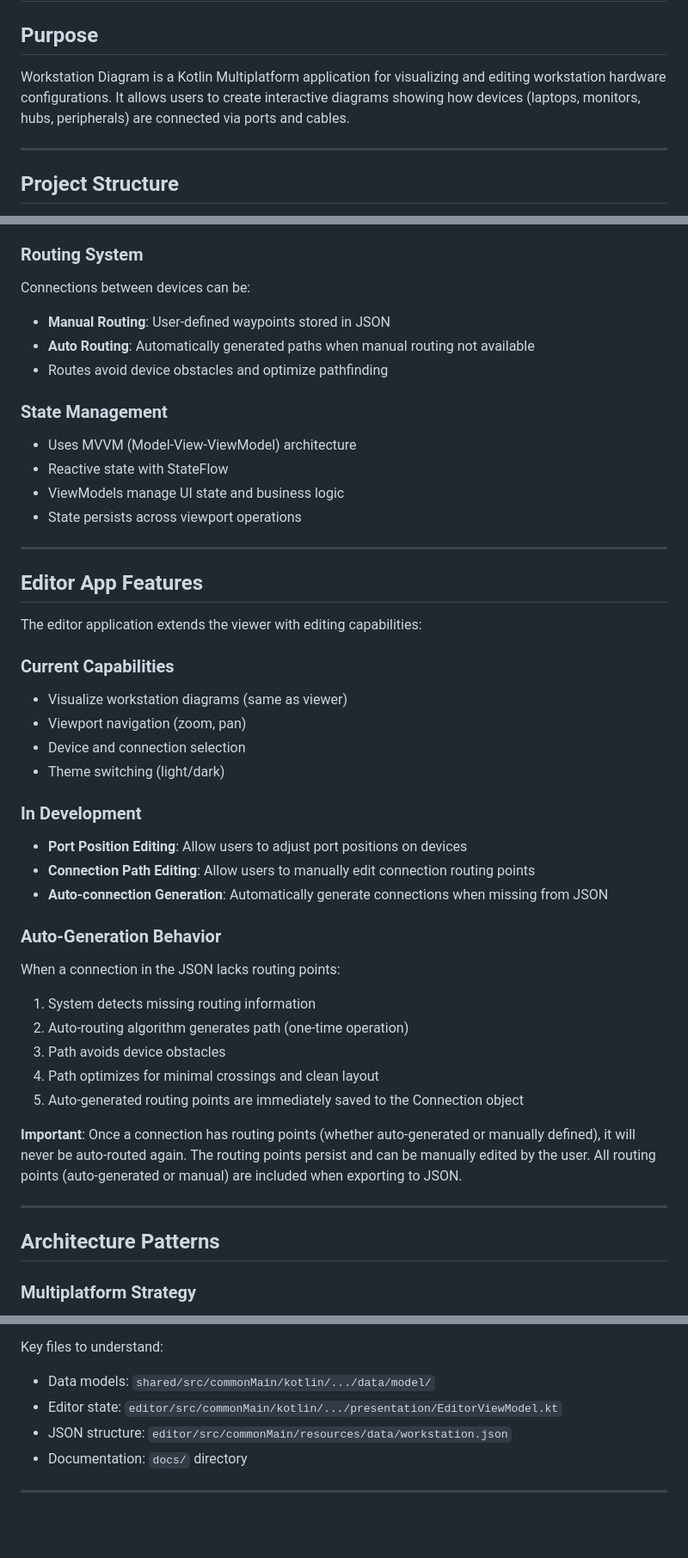
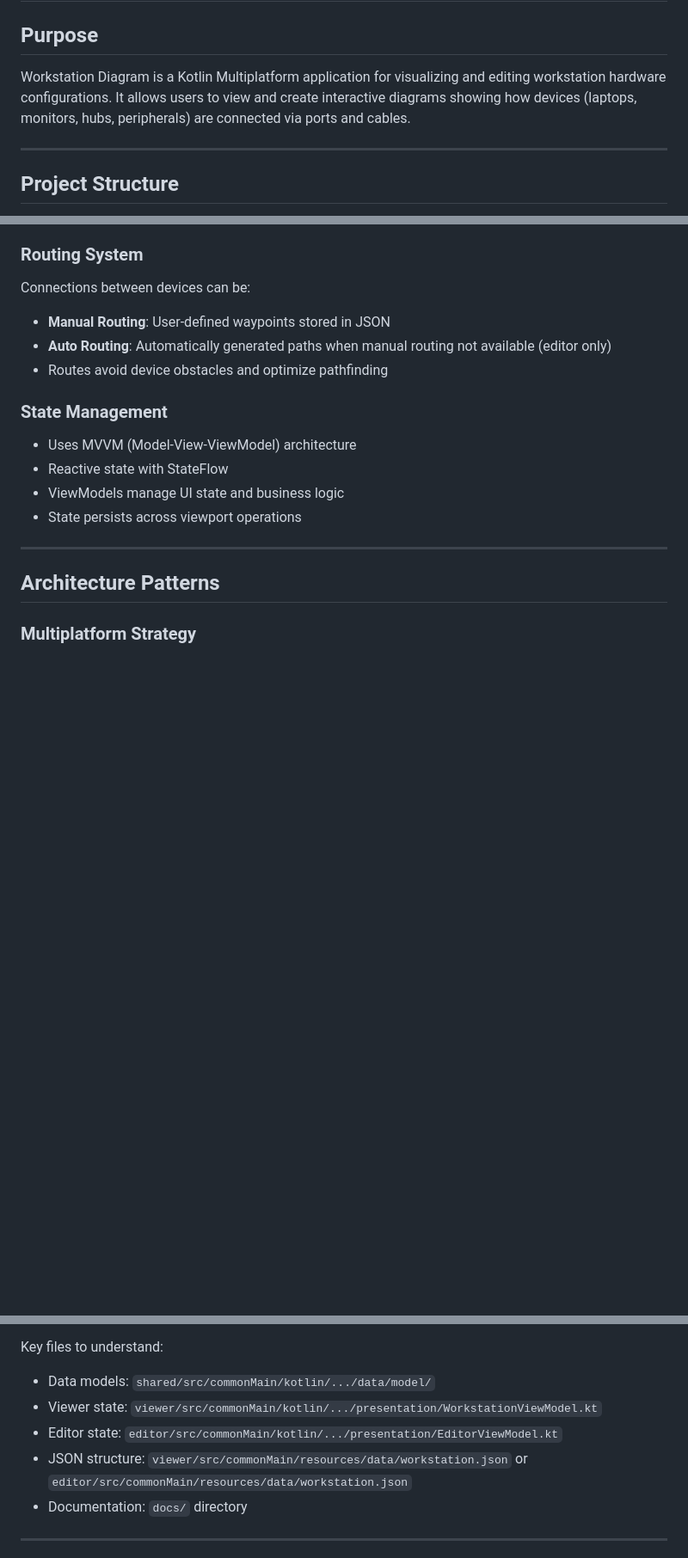
Before and after one commit to akexorcist/workstation-diagram, a Markdown page: docs/PROJECT_OVERVIEW.md, 3 parts joined by grey strips. Shown at 86% size. GitHub-like rendering; blank space fills up the shorter version.

```diff
--- a/docs/PROJECT_OVERVIEW.md
+++ b/docs/PROJECT_OVERVIEW.md
@@ -2,7 +2,7 @@
 
 ## Purpose
 
-Workstation Diagram is a Kotlin Multiplatform application for visualizing and editing workstation hardware configurations. It allows users to create interactive diagrams showing how devices (laptops, monitors, hubs, peripherals) are connected via ports and cables.
+Workstation Diagram is a Kotlin Multiplatform application for visualizing and editing workstation hardware configurations. It allows users to view and create interactive diagrams showing how devices (laptops, monitors, hubs, peripherals) are connected via ports and cables.
 
 ---
 
@@ -58,7 +160,7 @@ The application uses a JSON-based data format (`workstation.json`) with the foll
 
 Connections between devices can be:
 - **Manual Routing**: User-defined waypoints stored in JSON
-- **Auto Routing**: Automatically generated paths when manual routing not available
+- **Auto Routing**: Automatically generated paths when manual routing not available (editor only)
 - Routes avoid device obstacles and optimize pathfinding
 
 ### State Management
@@ -67,34 +169,6 @@ Connections between devices can be:
 - Reactive state with StateFlow
 - ViewModels manage UI state and business logic
 - State persists across viewport operations
-
----
-
-## Editor App Features
-
-The editor application extends the viewer with editing capabilities:
-
-### Current Capabilities
-- Visualize workstation diagrams (same as viewer)
-- Viewport navigation (zoom, pan)
-- Device and connection selection
-- Theme switching (light/dark)
-
-### In Development
-- **Port Position Editing**: Allow users to adjust port positions on devices
-- **Connection Path Editing**: Allow users to manually edit connection routing points
-- **Auto-connection Generation**: Automatically generate connections when missing from JSON
-
-### Auto-Generation Behavior
-
-When a connection in the JSON lacks routing points:
-1. System detects missing routing information
-2. Auto-routing algorithm generates path (one-time operation)
-3. Path avoids device obstacles
-4. Path optimizes for minimal crossings and clean layout
-5. Auto-generated routing points are immediately saved to the Connection object
-
-**Important**: Once a connection has routing points (whether auto-generated or manually defined), it will never be auto-routed again. The routing points persist and can be manually edited by the user. All routing points (auto-generated or manual) are included when exporting to JSON.
 
 ---
 
@@ -196,8 +270,9 @@ When working on this project:
 
 Key files to understand:
 - Data models: `shared/src/commonMain/kotlin/.../data/model/`
+- Viewer state: `viewer/src/commonMain/kotlin/.../presentation/WorkstationViewModel.kt`
 - Editor state: `editor/src/commonMain/kotlin/.../presentation/EditorViewModel.kt`
-- JSON structure: `editor/src/commonMain/resources/data/workstation.json`
+- JSON structure: `viewer/src/commonMain/resources/data/workstation.json` or `editor/src/commonMain/resources/data/workstation.json`
 - Documentation: `docs/` directory
 
 ---
```
Also changed, not shown: other parts of docs/PROJECT_OVERVIEW.md (+107 -5 lines).
